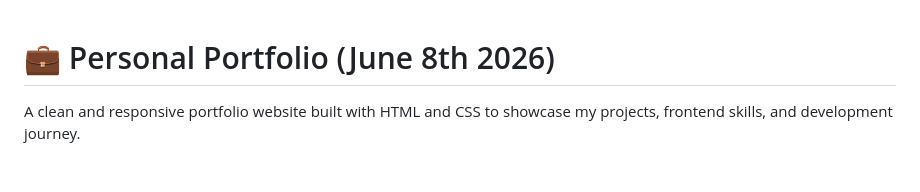
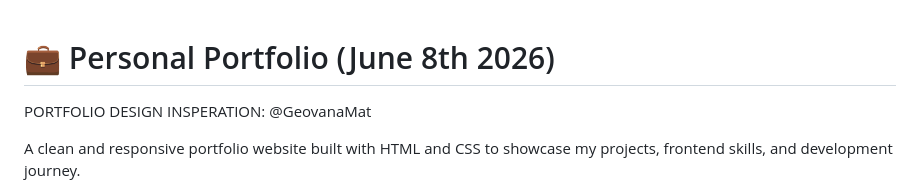
Before and after one commit to davi-sousa-queiroz/personal-portfolio-sample, a Markdown page: README.md, the part around the change. GitHub-like rendering; blank space fills up the shorter version.

```diff
--- a/README.md
+++ b/README.md
@@ -1,4 +1,6 @@
 # 💼 Personal Portfolio (June 8th 2026)
+
+PORTFOLIO DESIGN INSPERATION: @GeovanaMat
 
 A clean and responsive portfolio website built with HTML and CSS to showcase my projects, frontend skills, and development journey.
 
```
